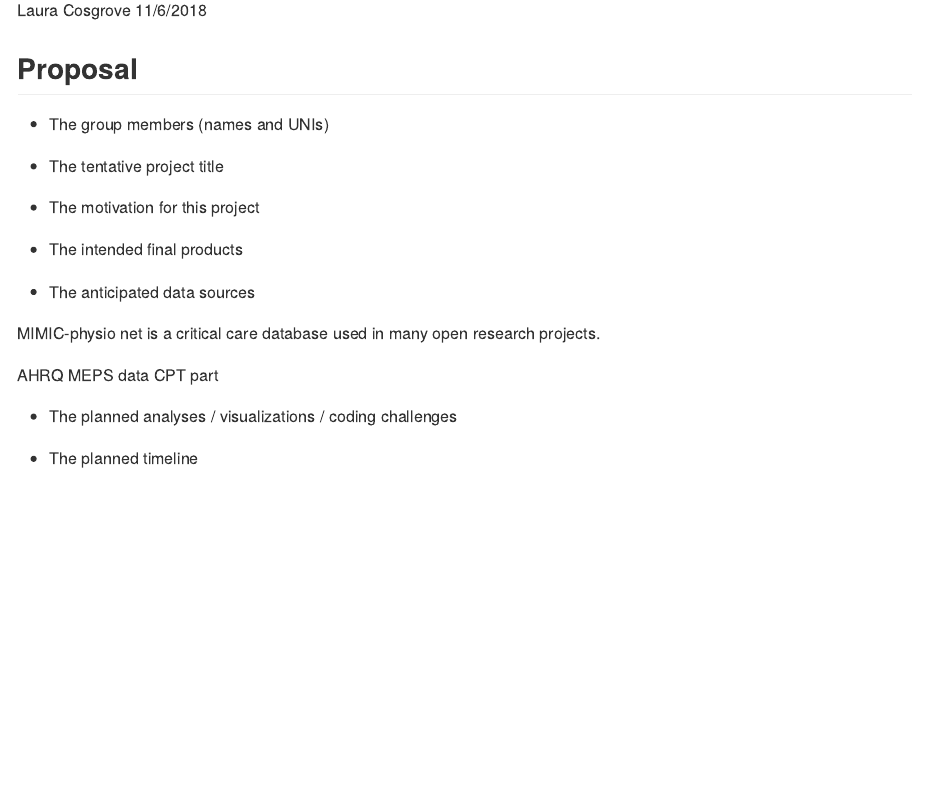
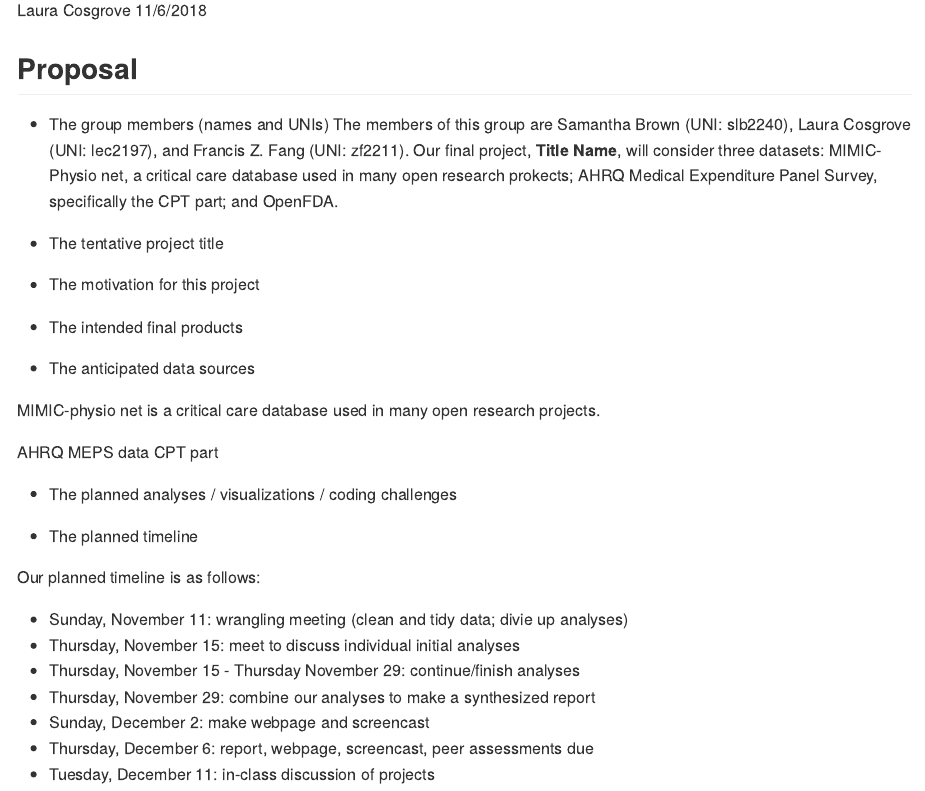
Before and after one commit to lauracosgrove/p8105_final-project, an R Markdown document (proposal.Rmd): the page in a window 1100 px wide, from 110 px down. The pictures show the output file proposal.md that the author committed with the source, drawn offline in the style of GitHub.

Commit message:
keeping sammi's changes

```diff
--- a/proposal.Rmd
+++ b/proposal.Rmd
@@ -11,6 +11,8 @@ output: github_document
 ## Proposal
 
 * The group members (names and UNIs)
+The members of this group are Samantha Brown (UNI: slb2240), Laura Cosgrove (UNI: lec2197), and Francis Z. Fang (UNI: zf2211). Our final project, **Title Name**, will consider three datasets: MIMIC-Physio net, a critical care database used in many open research prokects; AHRQ Medical Expenditure Panel Survey, specifically the CPT part; and OpenFDA.
+
 
 * The tentative project title
 
@@ -27,3 +29,13 @@ AHRQ MEPS data CPT part
 * The planned analyses / visualizations / coding challenges
 
 * The planned timeline
+
+Our planned timeline is as follows:
+
+*  Sunday, November 11: wrangling meeting (clean and tidy data; divie up analyses)
+*  Thursday, November 15: meet to discuss individual initial analyses
+*  Thursday, November 15 - Thursday November 29: continue/finish analyses
+*  Thursday, November 29: combine our analyses to make a synthesized report
+*  Sunday, December 2: make webpage and screencast
+*  Thursday, December 6: report, webpage, screencast, peer assessments due
+*  Tuesday, December 11: in-class discussion of projects
```
Also changed, not shown: proposal.md.
